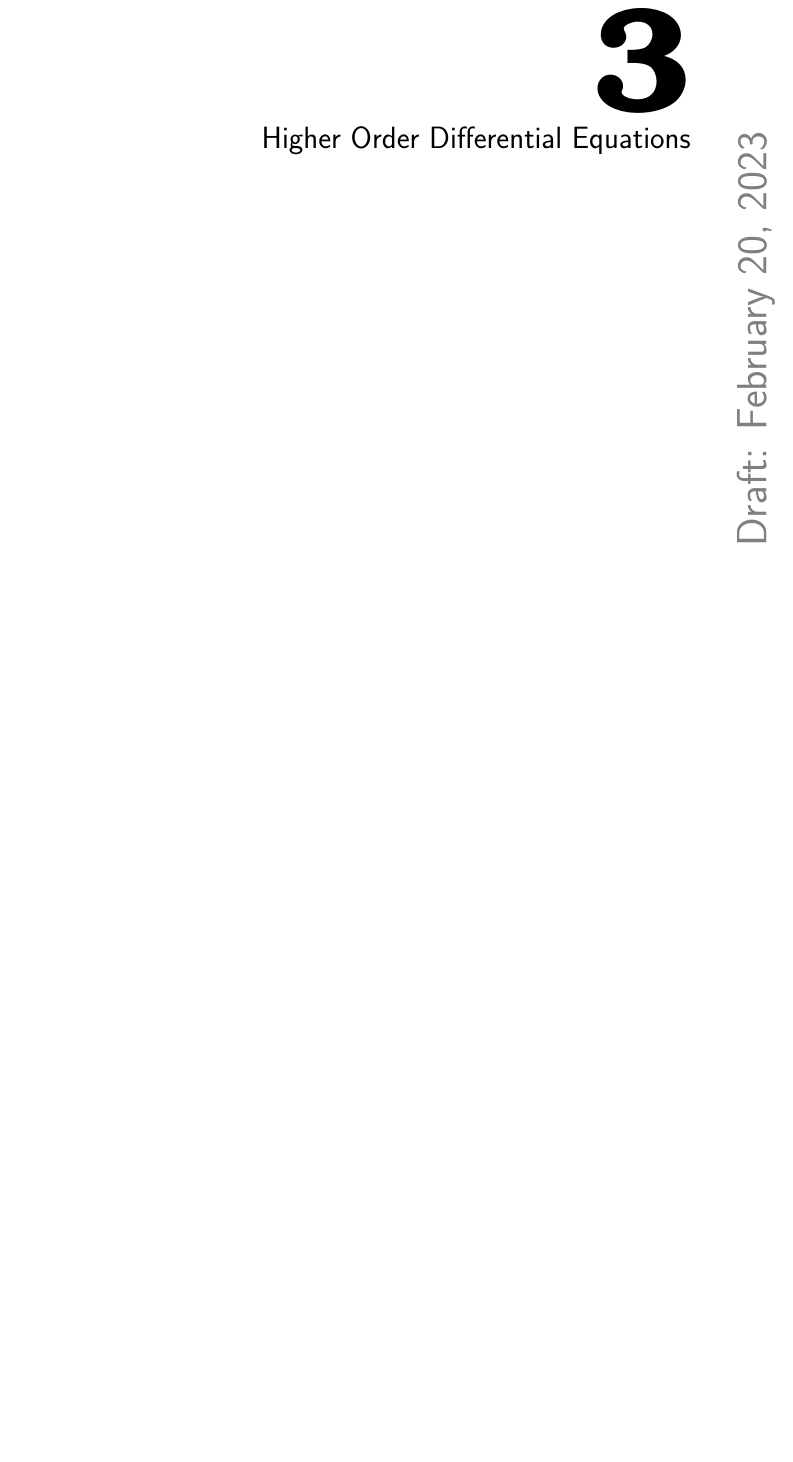
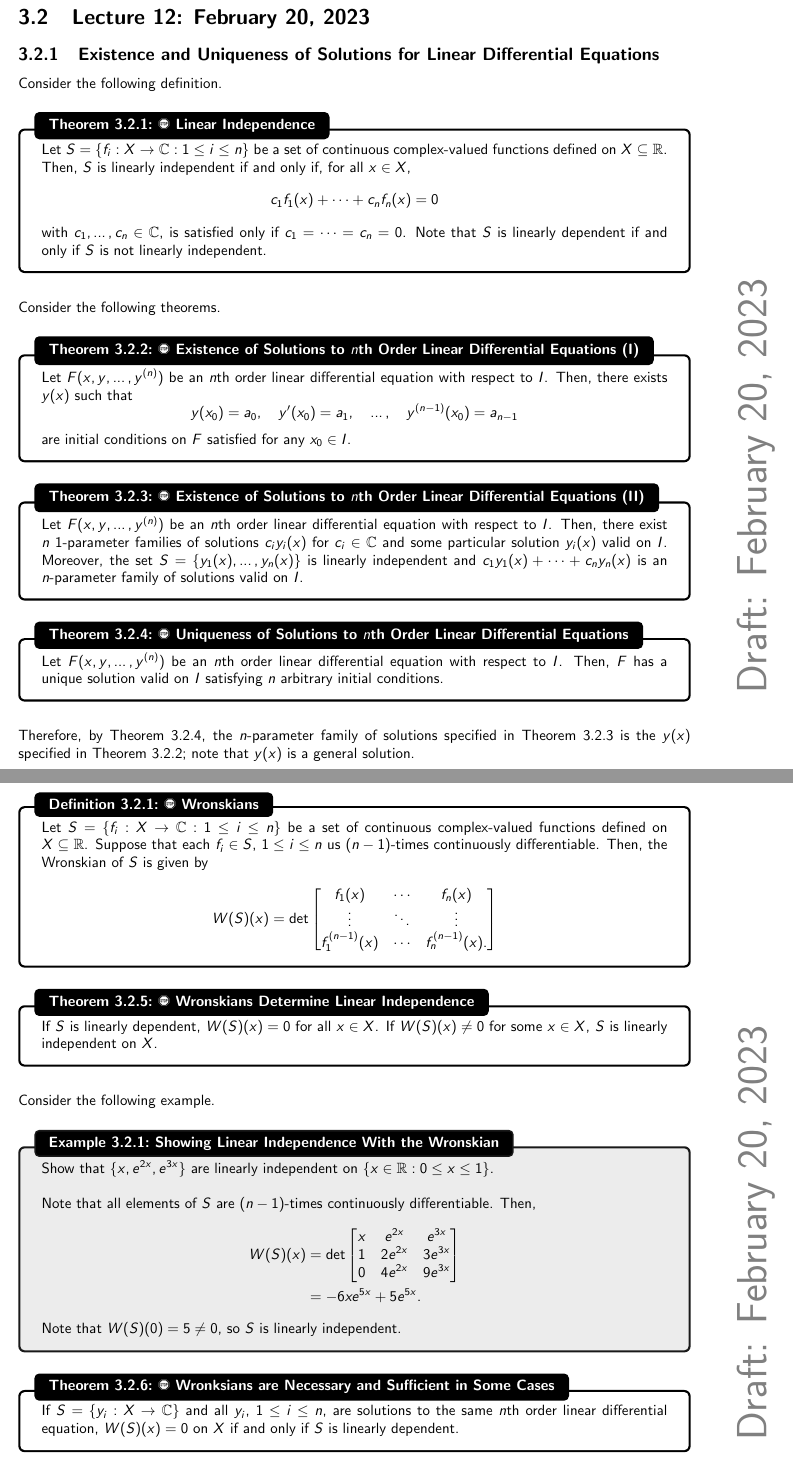
Before and after one commit to officialadithya/DifferentialEquations-CU, a LaTeX thesis (main.tex, which reads Chapters/higherOrderDiffEq.tex): part of page 33 of 36 before the commit and two parts of pages 33 and 34 of 37 after it, the two joined at a grey line, cut at the place of the change, the shorter picture padded with empty space. Compiled offline with pdfLaTeX.

Commit message:
New Lecture

```diff
--- a/Chapters/higherOrderDiffEq.tex
+++ b/Chapters/higherOrderDiffEq.tex
@@ -0,0 +35,88 @@
+\section{Lecture 12: February 20, 2023}
+
+    \subsection{Existence and Uniqueness of Solutions for Linear Differential Equations}
+
+        Consider the following definition.
+        \begin{theorem}{\Stop\,\,Linear Independence}{linindep}
+
+            Let \(S=\{f_i:X\to\mathbb{C}:1\leq i\leq n\}\) be a set of continuous complex-valued functions defined on \(X\subseteq\mathbb{R}\). Then, \(S\) is linearly independent if and only if, for all \(x\in X\),
+            \begin{equation*}
+                c_1f_1(x)+\cdots+c_nf_n(x)=0
+            \end{equation*}
+            with \(c_1,\ldots,c_n\in\mathbb{C}\), is satisfied only if \(c_1=\cdots=c_n=0\). Note that \(S\) is linearly dependent if and only if \(S\) is not linearly independent.
+
+        \end{theorem}
+        \vphantom
+        \\
+        \\
+        Consider the following theorems.
+        \begin{theorem}{\Stop\,\,Existence of Solutions to \(n\)th Order Linear Differential Equations (I)}{existence1}
+
+            Let \(F(x,y,\ldots,y^{(n)})\) be an \(n\)th order linear differential equation with respect to \(I\). Then, there exists \(y(x)\) such that
+            \begin{equation*}
+                y(x_0)=a_0,\quad y'(x_0)=a_1,\quad \ldots,\quad y^{(n-1)}(x_0)=a_{n-1}
+            \end{equation*}
+            are initial conditions on \(F\) satisfied for any \(x_0\in I\).
+
+        \end{theorem}
+        \begin{theorem}{\Stop\,\,Existence of Solutions to \(n\)th Order Linear Differential Equations (II)}{existence2}
+
+            Let \(F(x,y,\ldots,y^{(n)})\) be an \(n\)th order linear differential equation with respect to \(I\). Then, there exist \(n\) \(1\)-parameter families of solutions \(c_iy_i(x)\) for \(c_i\in\mathbb{C}\) and some particular solution \(y_i(x)\) valid on \(I\). Moreover, the set \(S=\{y_1(x),\ldots,y_n(x)\}\) is linearly independent and \(c_1y_1(x)+\cdots+c_ny_n(x)\) is an \(n\)-parameter family of solutions valid on \(I\).
+
+        \end{theorem}
+        \begin{theorem}{\Stop\,\,Uniqueness of Solutions to \(n\)th Order Linear Differential Equations}{uniqueness}
+
+            Let \(F(x,y,\ldots,y^{(n)})\) be an \(n\)th order linear differential equation with respect to \(I\). Then, \(F\) has a unique solution valid on \(I\) satisfying \(n\) arbitrary initial conditions.
+
+        \end{theorem}
+        \vphantom
+        \\
+        \\
+        Therefore, by Theorem \ref{thm:uniqueness}, the \(n\)-parameter family of solutions specified in Theorem \ref{thm:existence2} is the \(y(x)\) specified in Theorem \ref{thm:existence1}; note that \(y(x)\) is a general solution.
+        \pagebreak
+        \vphantom
+        \\
+        \\
+        \begin{definition}{\Stop\,\,Wronskians}{wronskians}
+
+            Let \(S=\{f_i:X\to\mathbb{C}:1\leq i\leq n\}\) be a set of continuous complex-valued functions defined on \(X\subseteq\mathbb{R}\). Suppose that each \(f_i\in S\), \(1\leq i\leq n\) us \((n-1)\)-times continuously differentiable. Then, the Wronskian of \(S\) is given by
+            \begin{equation*}
+                W(S)(x)=\det\begin{bmatrix}
+                    f_1(x) & \cdots & f_n(x) \\
+                    \vdots & \ddots & \vdots \\
+                    f_1^{(n-1)}(x) & \cdots & f_n^{(n-1)}(x).
+                \end{bmatrix}
+            \end{equation*}
+
+        \end{definition}
+        \begin{theorem}{\Stop\,\,Wronskians Determine Linear Independence}{wronskianslinindep}
+
+            If \(S\) is linearly dependent, \(W(S)(x)=0\) for all \(x\in X\). If \(W(S)(x)\neq0\) for some \(x\in X\), \(S\) is linearly independent on \(X\).
+
+        \end{theorem}
+        \vphantom
+        \\
+        \\
+        Consider the following example.
+        \begin{example}{Showing Linear Independence With the Wronskian}{showlinindepwronksian}
+
+            Show that \(\{x,e^{2x},e^{3x}\}\) are linearly independent on \(\{x\in\mathbb{R}:0\leq x\leq 1\}\).
+            \\
+            \\
+            Note that all elements of \(S\) are \((n-1)\)-times continuously differentiable. Then,
+            \begin{align*}
+                W(S)(x)&=\det\begin{bmatrix}
+                    x & e^{2x} & e^{3x} \\
+                    1 & 2e^{2x} & 3e^{3x} \\
+                    0 & 4e^{2x} & 9e^{3x}
+                \end{bmatrix} \\
+                &=-6xe^{5x}+5e^{5x}.
+            \end{align*}
+            Note that \(W(S)(0)=5\neq0\), so \(S\) is linearly independent.
+
+        \end{example}
+        \begin{theorem}{\Stop\,\,Wronksians are Necessary and Sufficient in Some Cases}{wronskianslinindep2}
+
+            If \(S=\{y_i:X\to\mathbb{C}\}\) and all \(y_i\), \(1\leq i\leq n\), are solutions to the same \(n\)th order linear differential equation, \(W(S)(x)=0\) on \(X\) if and only if \(S\) is linearly dependent.
+
+        \end{theorem}
```
Also changed, not shown: Chapters/firstOrderDiffEq.tex (+3 -28 lines), main.pdf, Chapters/higherOrderDiffEq.tex (34 more changed lines).
